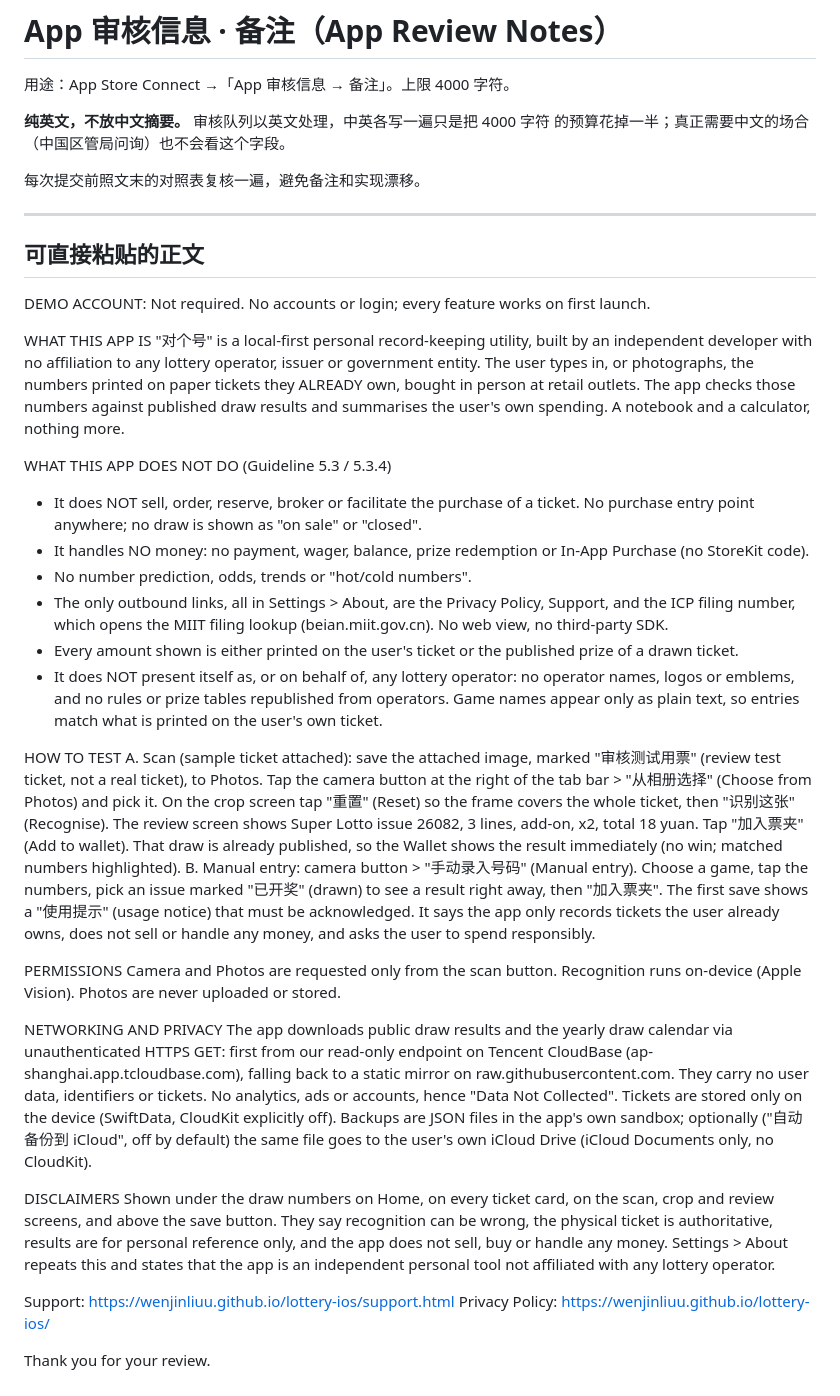
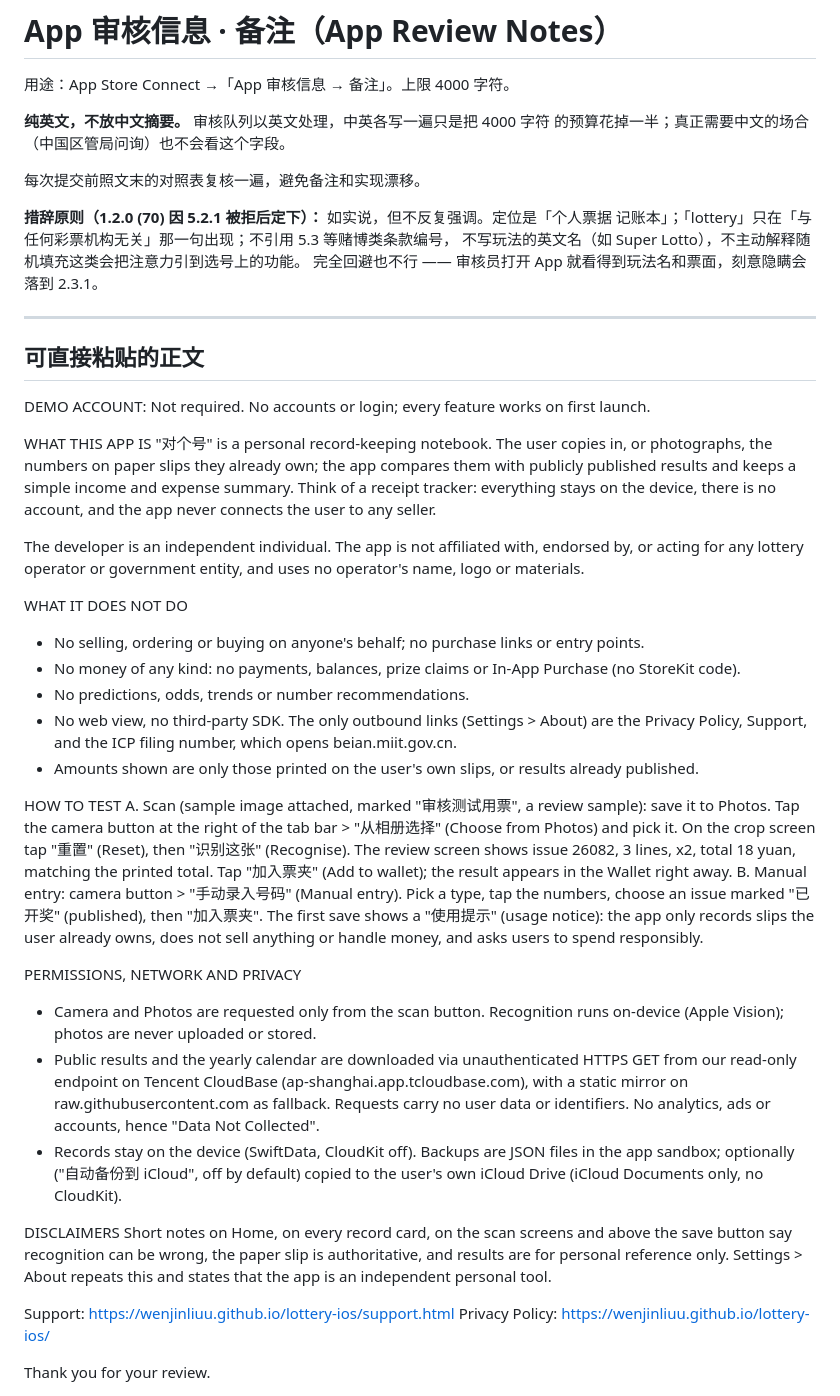
Before and after one commit to wenjinliuu/lottery-ios, a Markdown page: AppStore/review-notes.md, the part around the change. Drawn GitHub-style.

Commit message:
重写审核备注：定位「个人票据记账本」，不再反复强调彩票
- 「lottery」只在「与任何彩票机构无关」一句出现（原来 5 次）；ticket / draw 改为
  paper slip / published results
- 去掉标题里的「Guideline 5.3 / 5.3.4」，不主动引用赌博类条款
- 测试步骤去掉「Super Lotto」，只写期号、注数、倍数和金额
- 隐私、网络、权限并成一节；正文 3100 字符
- 文件开头写下措辞原则，后面改备注照着来

Co-Authored-By: Claude Opus 5.5 <noreply@anthropic.com>
Claude-Session: https://claude.ai/code/session_01Dbkitr5kLZfvQSSMBTNDeh

```diff
--- a/AppStore/review-notes.md
+++ b/AppStore/review-notes.md
@@ -7,6 +7,11 @@
 
 每次提交前照文末的对照表复核一遍，避免备注和实现漂移。
 
+**措辞原则（1.2.0 (70) 因 5.2.1 被拒后定下）：** 如实说，但不反复强调。定位是「个人票据
+记账本」；「lottery」只在「与任何彩票机构无关」那一句出现；不引用 5.3 等赌博类条款编号，
+不写玩法的英文名（如 Super Lotto），不主动解释随机填充这类会把注意力引到选号上的功能。
+完全回避也不行 —— 审核员打开 App 就看得到玩法名和票面，刻意隐瞒会落到 2.3.1。
+
 ---
 
 ## 可直接粘贴的正文
@@ -14,30 +19,29 @@
 DEMO ACCOUNT: Not required. No accounts or login; every feature works on first launch.
 
 WHAT THIS APP IS
-"对个号" is a local-first personal record-keeping utility, built by an independent developer with no affiliation to any lottery operator, issuer or government entity. The user types in, or photographs, the numbers printed on paper tickets they ALREADY own, bought in person at retail outlets. The app checks those numbers against published draw results and summarises the user's own spending. A notebook and a calculator, nothing more.
+"对个号" is a personal record-keeping notebook. The user copies in, or photographs, the numbers on paper slips they already own; the app compares them with publicly published results and keeps a simple income and expense summary. Think of a receipt tracker: everything stays on the device, there is no account, and the app never connects the user to any seller.
 
-WHAT THIS APP DOES NOT DO (Guideline 5.3 / 5.3.4)
-- It does NOT sell, order, reserve, broker or facilitate the purchase of a ticket. No purchase entry point anywhere; no draw is shown as "on sale" or "closed".
-- It handles NO money: no payment, wager, balance, prize redemption or In-App Purchase (no StoreKit code).
-- No number prediction, odds, trends or "hot/cold numbers".
-- The only outbound links, all in Settings > About, are the Privacy Policy, Support, and the ICP filing number, which opens the MIIT filing lookup (beian.miit.gov.cn). No web view, no third-party SDK.
-- Every amount shown is either printed on the user's ticket or the published prize of a drawn ticket.
-- It does NOT present itself as, or on behalf of, any lottery operator: no operator names, logos or emblems, and no rules or prize tables republished from operators. Game names appear only as plain text, so entries match what is printed on the user's own ticket.
+The developer is an independent individual. The app is not affiliated with, endorsed by, or acting for any lottery operator or government entity, and uses no operator's name, logo or materials.
+
+WHAT IT DOES NOT DO
+- No selling, ordering or buying on anyone's behalf; no purchase links or entry points.
+- No money of any kind: no payments, balances, prize claims or In-App Purchase (no StoreKit code).
+- No predictions, odds, trends or number recommendations.
+- No web view, no third-party SDK. The only outbound links (Settings > About) are the Privacy Policy, Support, and the ICP filing number, which opens beian.miit.gov.cn.
+- Amounts shown are only those printed on the user's own slips, or results already published.
 
 HOW TO TEST
-A. Scan (sample ticket attached): save the attached image, marked "审核测试用票" (review test ticket, not a real ticket), to Photos. Tap the camera button at the right of the tab bar > "从相册选择" (Choose from Photos) and pick it. On the crop screen tap "重置" (Reset) so the frame covers the whole ticket, then "识别这张" (Recognise). The review screen shows Super Lotto issue 26082, 3 lines, add-on, x2, total 18 yuan. Tap "加入票夹" (Add to wallet). That draw is already published, so the Wallet shows the result immediately (no win; matched numbers highlighted).
-B. Manual entry: camera button > "手动录入号码" (Manual entry). Choose a game, tap the numbers, pick an issue marked "已开奖" (drawn) to see a result right away, then "加入票夹".
-The first save shows a "使用提示" (usage notice) that must be acknowledged. It says the app only records tickets the user already owns, does not sell or handle any money, and asks the user to spend responsibly.
+A. Scan (sample image attached, marked "审核测试用票", a review sample): save it to Photos. Tap the camera button at the right of the tab bar > "从相册选择" (Choose from Photos) and pick it. On the crop screen tap "重置" (Reset), then "识别这张" (Recognise). The review screen shows issue 26082, 3 lines, x2, total 18 yuan, matching the printed total. Tap "加入票夹" (Add to wallet); the result appears in the Wallet right away.
+B. Manual entry: camera button > "手动录入号码" (Manual entry). Pick a type, tap the numbers, choose an issue marked "已开奖" (published), then "加入票夹".
+The first save shows a "使用提示" (usage notice): the app only records slips the user already owns, does not sell anything or handle money, and asks users to spend responsibly.
 
-PERMISSIONS
-Camera and Photos are requested only from the scan button. Recognition runs on-device (Apple Vision). Photos are never uploaded or stored.
-
-NETWORKING AND PRIVACY
-The app downloads public draw results and the yearly draw calendar via unauthenticated HTTPS GET: first from our read-only endpoint on Tencent CloudBase (ap-shanghai.app.tcloudbase.com), falling back to a static mirror on raw.githubusercontent.com. They carry no user data, identifiers or tickets. No analytics, ads or accounts, hence "Data Not Collected".
-Tickets are stored only on the device (SwiftData, CloudKit explicitly off). Backups are JSON files in the app's own sandbox; optionally ("自动备份到 iCloud", off by default) the same file goes to the user's own iCloud Drive (iCloud Documents only, no CloudKit).
+PERMISSIONS, NETWORK AND PRIVACY
+- Camera and Photos are requested only from the scan button. Recognition runs on-device (Apple Vision); photos are never uploaded or stored.
+- Public results and the yearly calendar are downloaded via unauthenticated HTTPS GET from our read-only endpoint on Tencent CloudBase (ap-shanghai.app.tcloudbase.com), with a static mirror on raw.githubusercontent.com as fallback. Requests carry no user data or identifiers. No analytics, ads or accounts, hence "Data Not Collected".
+- Records stay on the device (SwiftData, CloudKit off). Backups are JSON files in the app sandbox; optionally ("自动备份到 iCloud", off by default) copied to the user's own iCloud Drive (iCloud Documents only, no CloudKit).
 
 DISCLAIMERS
-Shown under the draw numbers on Home, on every ticket card, on the scan, crop and review screens, and above the save button. They say recognition can be wrong, the physical ticket is authoritative, results are for personal reference only, and the app does not sell, buy or handle any money. Settings > About repeats this and states that the app is an independent personal tool not affiliated with any lottery operator.
+Short notes on Home, on every record card, on the scan screens and above the save button say recognition can be wrong, the paper slip is authoritative, and results are for personal reference only. Settings > About repeats this and states that the app is an independent personal tool.
 
 Support: https://wenjinliuu.github.io/lottery-ios/support.html
 Privacy Policy: https://wenjinliuu.github.io/lottery-ios/
```
